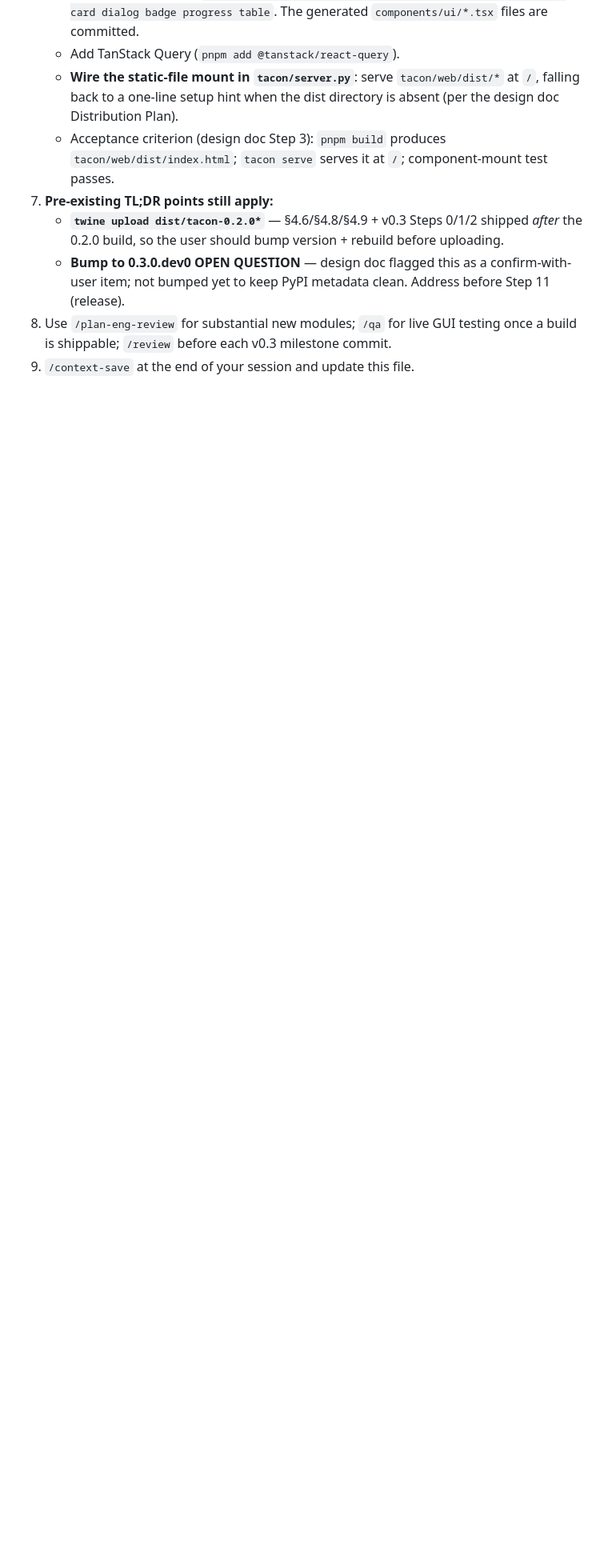
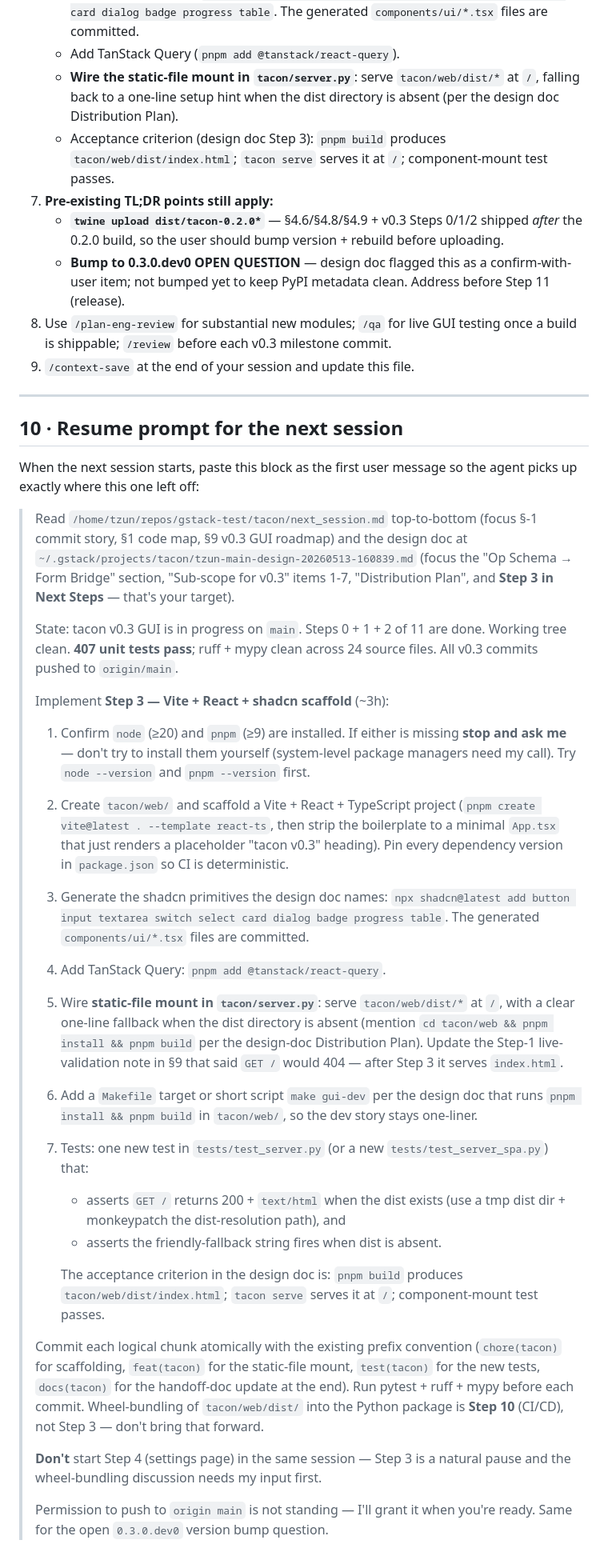
Before and after one commit to Tzun27/tacon, a Markdown page: tacon/next_session.md, the part around one of its changes. Shown at 80% size. Rendered like a GitHub page; blank space fills up the shorter version.

Commit message:
docs(tacon): handoff doc — add resume prompt + minor orient fix
Adds §10, a "Resume prompt for the next session" block that the user
can paste verbatim into the next session to kick off Step 3 (Vite +
React + shadcn scaffold) with all the design-doc context and
acceptance criteria pre-baked. Plus a small fix to §0's `git log`
hint that still referred to the old §4.5 version-bump commit.

Co-Authored-By: Claude Opus 4.7 (1M context) <noreply@anthropic.com>

```diff
--- a/tacon/next_session.md
+++ b/tacon/next_session.md
@@ -871,3 +871,72 @@ literal next coding step.
    GUI testing once a build is shippable; `/review` before each v0.3
    milestone commit.
 9. `/context-save` at the end of your session and update this file.
+
+---
+
+## 10 · Resume prompt for the next session
+
+When the next session starts, paste this block as the first user message
+so the agent picks up exactly where this one left off:
+
+> Read `/home/tzun/repos/gstack-test/tacon/next_session.md` top-to-bottom
+> (focus §-1 commit story, §1 code map, §9 v0.3 GUI roadmap) and the
+> design doc at
+> `~/.gstack/projects/tacon/tzun-main-design-20260513-160839.md` (focus
+> the "Op Schema → Form Bridge" section, "Sub-scope for v0.3" items 1-7,
+> "Distribution Plan", and **Step 3 in Next Steps** — that's your
+> target).
+>
+> State: tacon v0.3 GUI is in progress on `main`. Steps 0 + 1 + 2 of 11
+> are done. Working tree clean. **407 unit tests pass**; ruff + mypy
+> clean across 24 source files. All v0.3 commits pushed to `origin/main`.
+>
+> Implement **Step 3 — Vite + React + shadcn scaffold** (~3h):
+>
+> 1. Confirm `node` (≥20) and `pnpm` (≥9) are installed. If either is
+>    missing **stop and ask me** — don't try to install them yourself
+>    (system-level package managers need my call). Try `node --version`
+>    and `pnpm --version` first.
+> 2. Create `tacon/web/` and scaffold a Vite + React + TypeScript project
+>    (`pnpm create vite@latest . --template react-ts`, then strip the
+>    boilerplate to a minimal `App.tsx` that just renders a placeholder
+>    "tacon v0.3" heading). Pin every dependency version in
+>    `package.json` so CI is deterministic.
+> 3. Generate the shadcn primitives the design doc names:
+>    `npx shadcn@latest add button input textarea switch select card
+>    dialog badge progress table`. The generated `components/ui/*.tsx`
+>    files are committed.
+> 4. Add TanStack Query: `pnpm add @tanstack/react-query`.
+> 5. Wire **static-file mount in `tacon/server.py`**: serve
+>    `tacon/web/dist/*` at `/`, with a clear one-line fallback when the
+>    dist directory is absent (mention `cd tacon/web && pnpm install &&
+>    pnpm build` per the design-doc Distribution Plan). Update the
+>    Step-1 live-validation note in §9 that said `GET /` would 404 —
+>    after Step 3 it serves `index.html`.
+> 6. Add a `Makefile` target or short script `make gui-dev` per the
+>    design doc that runs `pnpm install && pnpm build` in `tacon/web/`,
+>    so the dev story stays one-liner.
+> 7. Tests: one new test in `tests/test_server.py` (or a new
+>    `tests/test_server_spa.py`) that:
+>    - asserts `GET /` returns 200 + `text/html` when the dist exists
+>      (use a tmp dist dir + monkeypatch the dist-resolution path), and
+>    - asserts the friendly-fallback string fires when dist is absent.
+>
+>    The acceptance criterion in the design doc is: `pnpm build`
+>    produces `tacon/web/dist/index.html`; `tacon serve` serves it at
+>    `/`; component-mount test passes.
+>
+> Commit each logical chunk atomically with the existing prefix
+> convention (`chore(tacon)` for scaffolding, `feat(tacon)` for the
+> static-file mount, `test(tacon)` for the new tests, `docs(tacon)` for
+> the handoff-doc update at the end). Run pytest + ruff + mypy before
+> each commit. Wheel-bundling of `tacon/web/dist/` into the Python
+> package is **Step 10** (CI/CD), not Step 3 — don't bring that
+> forward.
+>
+> **Don't** start Step 4 (settings page) in the same session — Step 3 is
+> a natural pause and the wheel-bundling discussion needs my input first.
+>
+> Permission to push to `origin main` is not standing — I'll grant it
+> when you're ready. Same for the open `0.3.0.dev0` version bump
+> question.
```
Also changed, not shown: other parts of tacon/next_session.md (+1 -1 lines).
